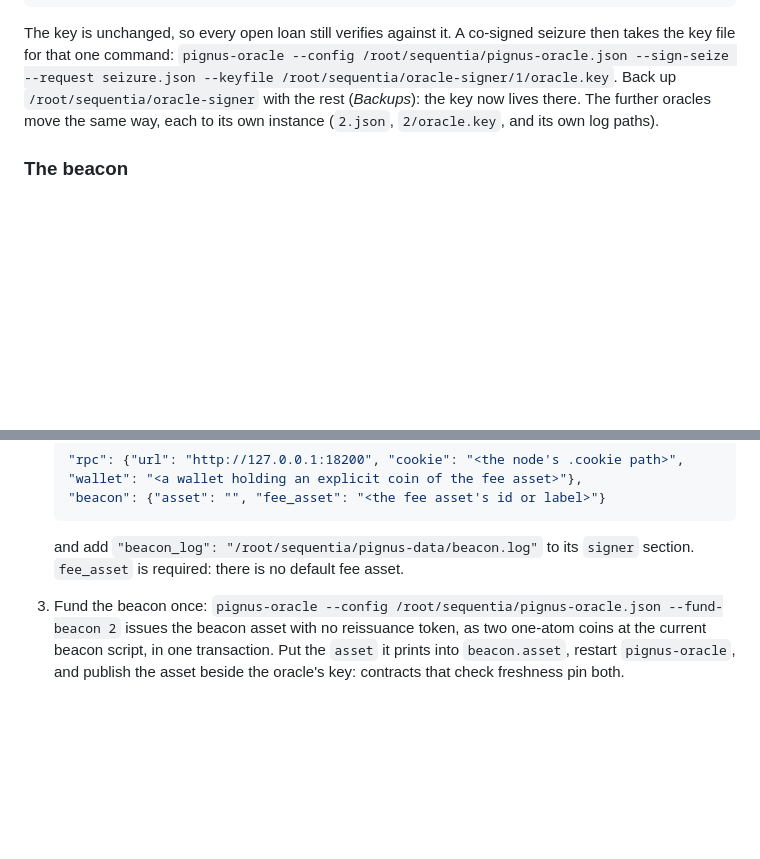
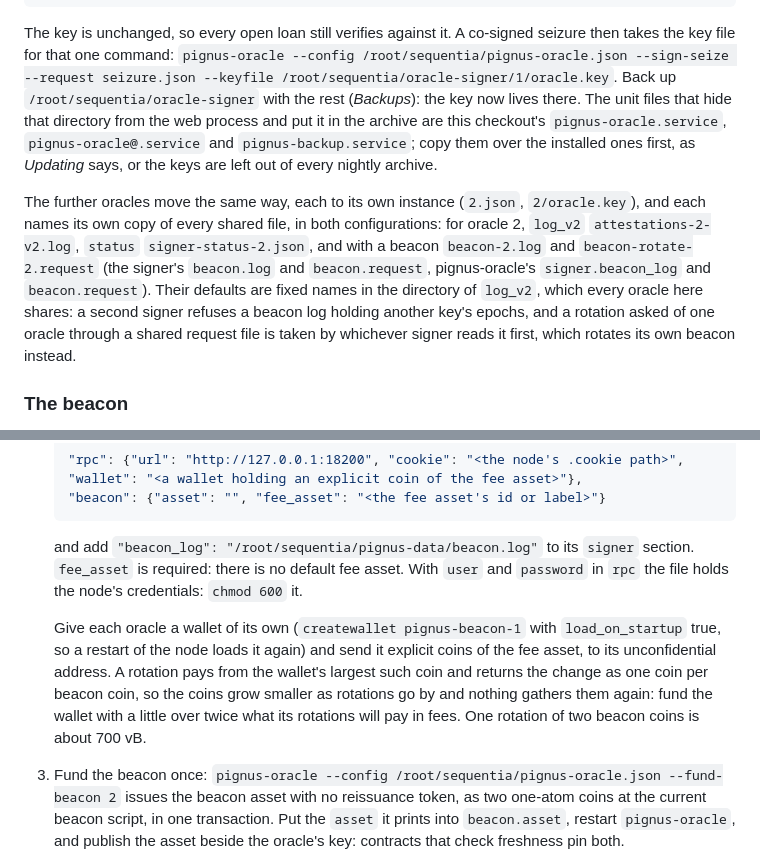
Before and after one commit to ConcatenaLabs/pignus, a Markdown page: deploy/DEPLOY.md, 2 parts joined by grey strips. GitHub-like rendering; blank space fills up the shorter version.

Commit message:
doc: per-oracle signer files, and the beacon's wallet
A rehearsal of moving the testnet's three oracles to separate signers
showed three gaps in "The key in a separate signer" and "The beacon":

- Every oracle's files sit in pignus-data, and the signer's beacon log
  and rotation request default to fixed names there, so a further oracle
  that names only its own logs shares them with the primary: its signer
  refuses the primary's beacon log, and a rotation asked of one oracle
  is taken by whichever signer reads the request first.
- The keys move into oracle-signer, which only this checkout's
  pignus-backup.service archives; an older installed unit leaves them out.
- The beacon's fee wallet: one per oracle, loaded at the node's start, and
  sized for the change each rotation splits into one coin per beacon coin.

```diff
--- a/deploy/DEPLOY.md
+++ b/deploy/DEPLOY.md
@@ -188,8 +188,22 @@ co-signed seizure then takes the key file for that one command:
 `pignus-oracle --config /root/sequentia/pignus-oracle.json --sign-seize
 --request seizure.json --keyfile /root/sequentia/oracle-signer/1/oracle.key`.
 Back up `/root/sequentia/oracle-signer` with the rest (*Backups*): the key now
-lives there. The further oracles move the same way, each to its own instance
-(`2.json`, `2/oracle.key`, and its own log paths).
+lives there. The unit files that hide that directory from the web process and
+put it in the archive are this checkout's `pignus-oracle.service`,
+`pignus-oracle@.service` and `pignus-backup.service`; copy them over the
+installed ones first, as *Updating* says, or the keys are left out of every
+nightly archive.
+
+The further oracles move the same way, each to its own instance (`2.json`,
+`2/oracle.key`), and each names its own copy of every shared file, in both
+configurations: for oracle 2, `log_v2` `attestations-2-v2.log`, `status`
+`signer-status-2.json`, and with a beacon `beacon-2.log` and
+`beacon-rotate-2.request` (the signer's `beacon.log` and `beacon.request`,
+pignus-oracle's `signer.beacon_log` and `beacon.request`). Their defaults are
+fixed names in the directory of `log_v2`, which every oracle here shares: a
+second signer refuses a beacon log holding another key's epochs, and a
+rotation asked of one oracle through a shared request file is taken by
+whichever signer reads it first, which rotates its own beacon instead.
 
 ### The beacon
 
@@ -212,6 +226,17 @@ while its beacon is live on its node.
 
    and add `"beacon_log": "/root/sequentia/pignus-data/beacon.log"` to its
    `signer` section. `fee_asset` is required: there is no default fee asset.
+   With `user` and `password` in `rpc` the file holds the node's credentials:
+   `chmod 600` it.
+
+   Give each oracle a wallet of its own (`createwallet pignus-beacon-1` with
+   `load_on_startup` true, so a restart of the node loads it again) and send
+   it explicit coins of the fee asset, to its unconfidential address. A
+   rotation pays from the wallet's largest such coin and returns the change as
+   one coin per beacon coin, so the coins grow smaller as rotations go by and
+   nothing gathers them again: fund the wallet with a little over twice what
+   its rotations will pay in fees. One rotation of two beacon coins is about
+   700 vB.
 3. Fund the beacon once:
    `pignus-oracle --config /root/sequentia/pignus-oracle.json --fund-beacon 2`
    issues the beacon asset with no reissuance token, as two one-atom coins at
```
